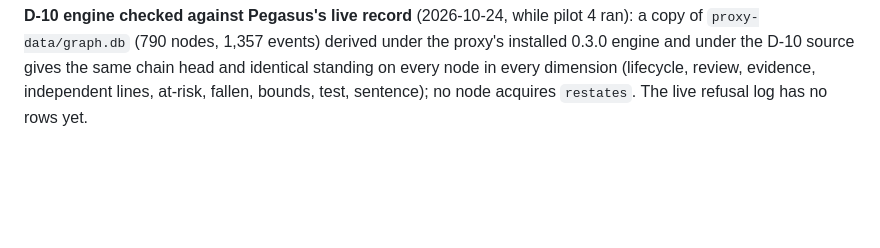
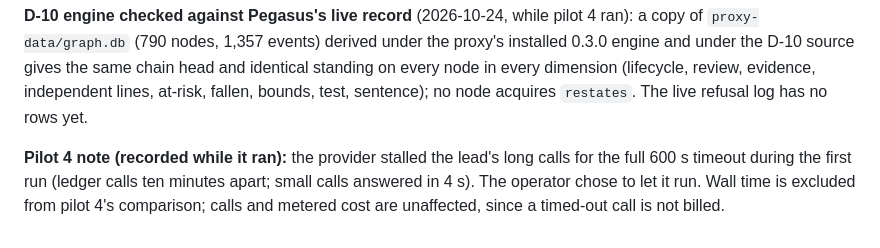
Before and after one commit to voodoomods/hypgraph, a Markdown page: studies/harmony/DEVIATIONS.md, the part around the change. Rendered like a GitHub page; blank space fills up the shorter version.

Commit message:
Harmony: pilot 4 wall time excluded (provider stalls)
Co-Authored-By: Claude Fable 5.1 <noreply@anthropic.com>

```diff
--- a/studies/harmony/DEVIATIONS.md
+++ b/studies/harmony/DEVIATIONS.md
@@ -230,3 +230,8 @@ pilot.
 (790 nodes, 1,357 events) derived under the proxy's installed 0.3.0 engine and under the D-10 source gives the same
 chain head and identical standing on every node in every dimension (lifecycle, review, evidence, independent lines,
 at-risk, fallen, bounds, test, sentence); no node acquires `restates`. The live refusal log has no rows yet.
+
+**Pilot 4 note (recorded while it ran):** the provider stalled the lead's long calls for the full 600 s timeout
+during the first run (ledger calls ten minutes apart; small calls answered in 4 s). The operator chose to let it
+run. Wall time is excluded from pilot 4's comparison; calls and metered cost are unaffected, since a timed-out
+call is not billed.
```
